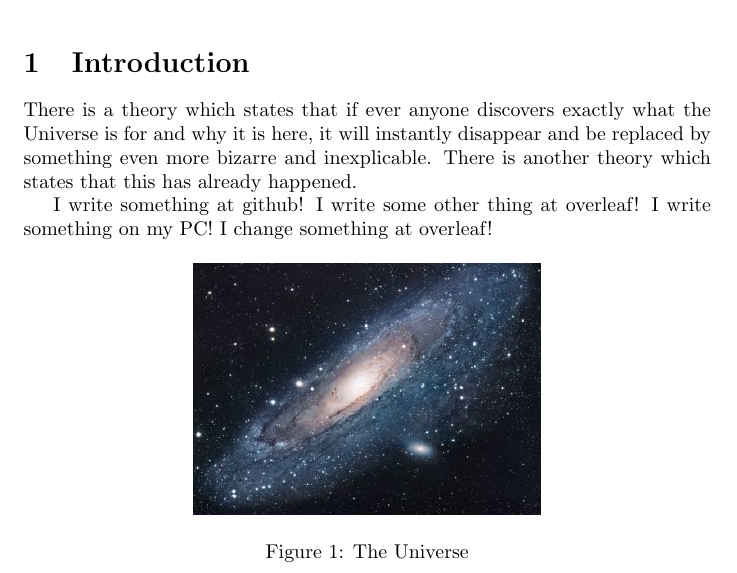
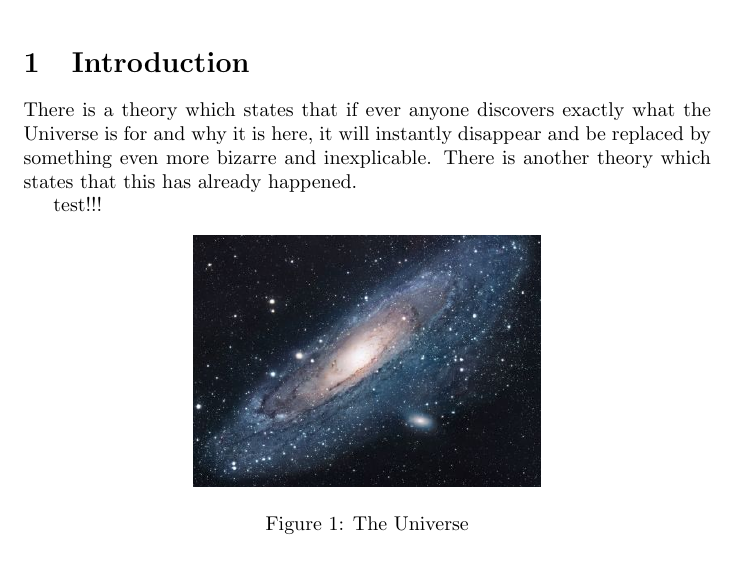
Before and after one commit to BKHao/GithubTest, a LaTeX document (main.tex): part of the page, cut so that both start at the same text. Compiled offline with pdfLaTeX.

Commit message:
test
test

```diff
--- a/main.tex
+++ b/main.tex
@@ -16,10 +16,7 @@
 There is a theory which states that if ever anyone discovers exactly what the Universe is for and why it is here, it will instantly disappear and be replaced by something even more bizarre and inexplicable.
 There is another theory which states that this has already happened.
 
-I write something at github!
-I write some other thing at overleaf!
-I write something on my PC!
-I change something at overleaf!
+test!!!
 
 \begin{figure}[h!]
 \centering
```
Also changed, not shown: main.pdf, 2 other files.
